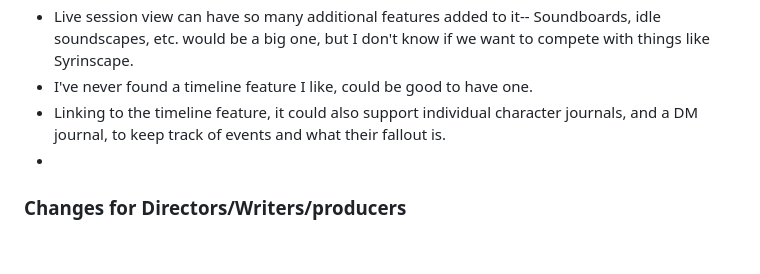
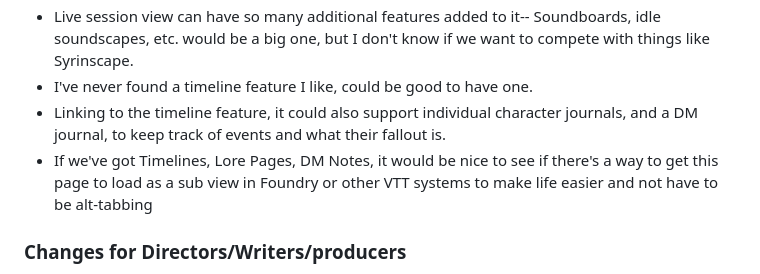
Before and after one commit to izkavan/VoApp, a Markdown page: README.md, the part around the change. Drawn GitHub-style; blank space fills up the shorter version.

Commit message:
Had some ideas floating in my head for the storyteller section. Getting them together.

```diff
--- a/README.md
+++ b/README.md
@@ -154,7 +154,7 @@ Here are some of the features that I thought up for the app that could be coming
 * Live session view can have so many additional features added to it-- Soundboards, idle soundscapes, etc. would be a big one, but I don't know if we want to compete with things like Syrinscape.
 * I've never found a timeline feature I like, could be good to have one.
 * Linking to the timeline feature, it could also support individual character journals, and a DM journal, to keep track of events and what their fallout is.
-*
+* If we've got Timelines, Lore Pages, DM Notes, it would be nice to see if there's a way to get this page to load as a sub view in Foundry or other VTT systems to make life easier and not have to be alt-tabbing
 
 ### Changes for Directors/Writers/producers
 
```
